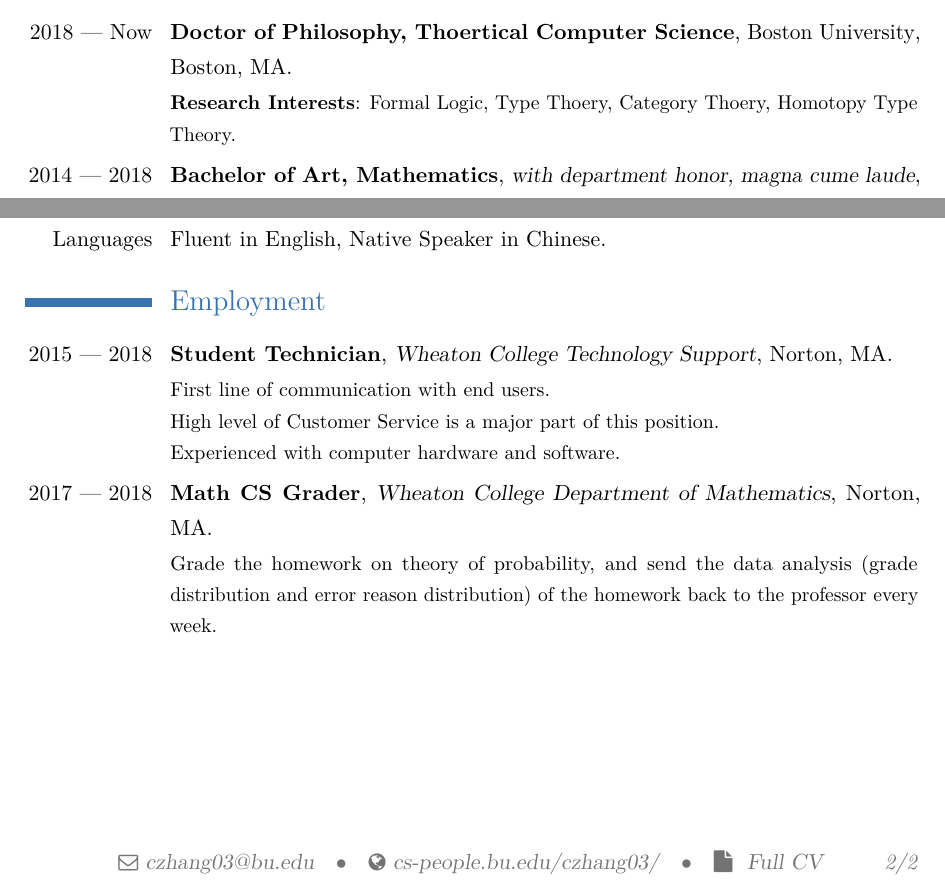
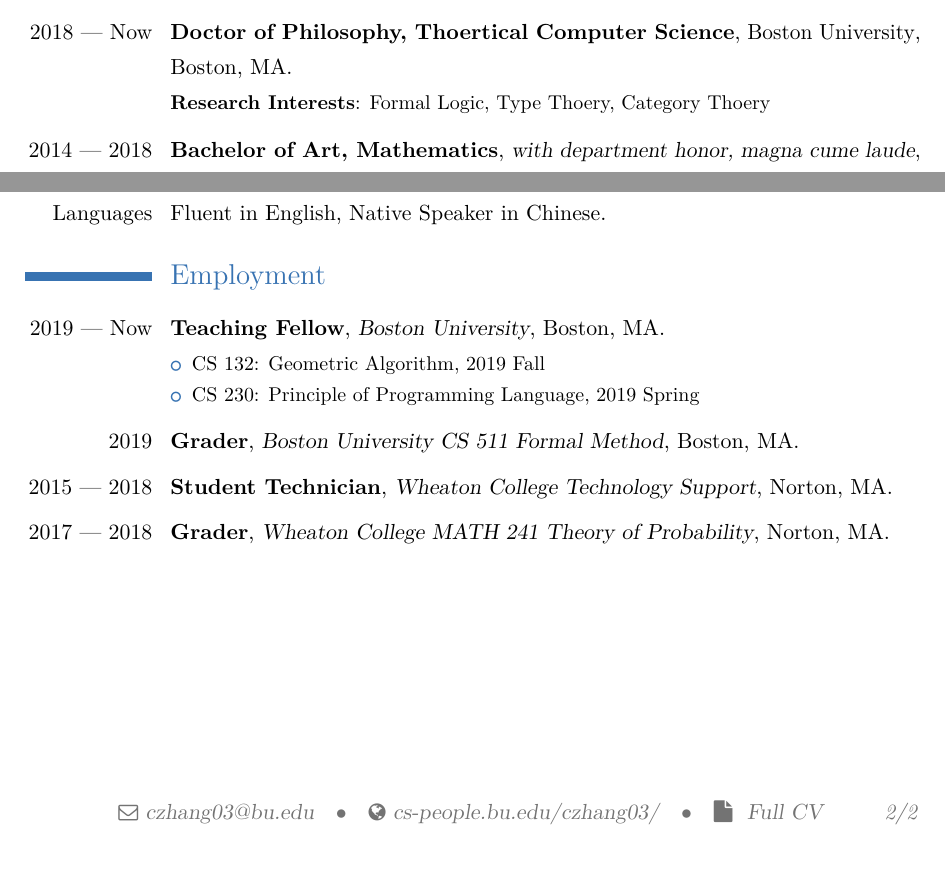
Before and after one commit to czhang03/CV, a LaTeX CV (main.tex): two parts of pages 1 and 2 of 2, joined at a grey line, cut so that both start at the same text, the shorter picture padded with empty space. The pictures show the PDF file main.pdf that the author committed with the source.

Commit message:
update employment

```diff
--- a/main.tex
+++ b/main.tex
@@ -67,8 +68,7 @@
 {Doctor of Philosophy, Thoertical Computer Science} {}
 {Boston University}
 {Boston, MA}
-{\textbf{Research Interests}:
-Formal Logic, Type Thoery, Category Thoery, Homotopy Type Theory.}  % description
+{\textbf{Research Interests}: Formal Logic, Type Thoery, Category Thoery}  % description
 
 \cventry{2014 --- 2018}
 {Bachelor of Art, Mathematics} {with department honor, magna cume laude}
@@ -171,21 +171,32 @@
 
 
 \section{Employment}
+
+\cventry{2019 --- Now}
+{Teaching Fellow}
+{Boston University}
+{Boston, MA}{}
+{
+  \begin{itemize}[nosep]
+    \item CS 132: Geometric Algorithm, 2019 Fall
+    \item CS 230: Principle of Programming Language, 2019 Spring
+  \end{itemize}
+}
+
+\cventry{2019}
+{Grader}
+{Boston University CS 511 Formal Method}
+{Boston, MA}{}{}
+
 \cventry{2015 --- 2018}
 {Student Technician}
 {Wheaton College Technology Support}
-{Norton, MA}{}
-{First line of communication with end users.\\
-High level of Customer Service is a major part of this position.\\
-Experienced with computer hardware and software.}
+{Norton, MA}{}{}
 
 \cventry{2017 --- 2018}
-{Math CS Grader}
-{Wheaton College Department of Mathematics}
-{Norton, MA}{}
-{Grade the homework on theory of probability,
-and send the data analysis (grade distribution and error reason distribution)
-of the homework back to the professor every week.}
+{Grader}
+{Wheaton College MATH 241 Theory of Probability}
+{Norton, MA}{}{}
 
 
 \end{document}
```
Also changed, not shown: main.pdf, main.tex (5 more changed lines).
